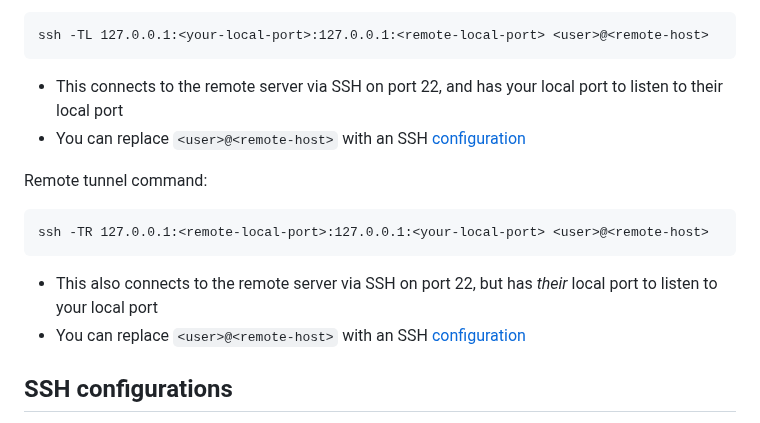
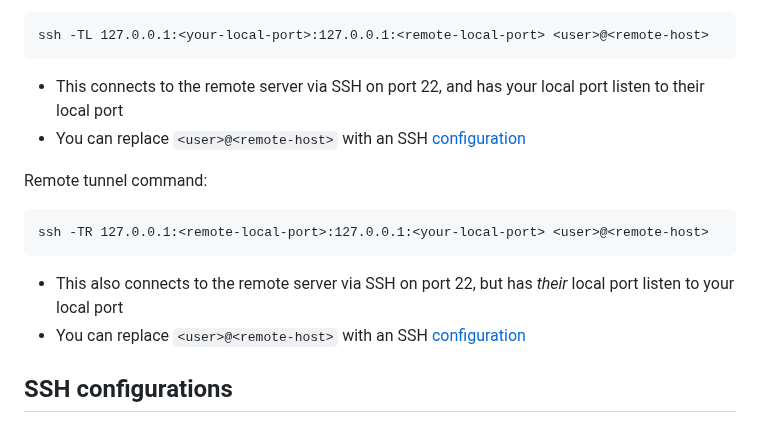
Before and after one commit to chrislattman/blogging-project, a Markdown page: docs/ssh/README.md, the part around the change. Rendered like a GitHub page.

````diff
--- a/docs/ssh/README.md
+++ b/docs/ssh/README.md
@@ -86,7 +86,7 @@ Local tunnel command:
 ssh -TL 127.0.0.1:<your-local-port>:127.0.0.1:<remote-local-port> <user>@<remote-host>
 ```
 
-- This connects to the remote server via SSH on port 22, and has your local port to listen to their local port
+- This connects to the remote server via SSH on port 22, and has your local port listen to their local port
 - You can replace `<user>@<remote-host>` with an SSH [configuration](#ssh-configurations)
 
 Remote tunnel command:
@@ -95,7 +95,7 @@ Remote tunnel command:
 ssh -TR 127.0.0.1:<remote-local-port>:127.0.0.1:<your-local-port> <user>@<remote-host>
 ```
 
-- This also connects to the remote server via SSH on port 22, but has _their_ local port to listen to your local port
+- This also connects to the remote server via SSH on port 22, but has _their_ local port listen to your local port
 - You can replace `<user>@<remote-host>` with an SSH [configuration](#ssh-configurations)
 
 ## SSH configurations
````
